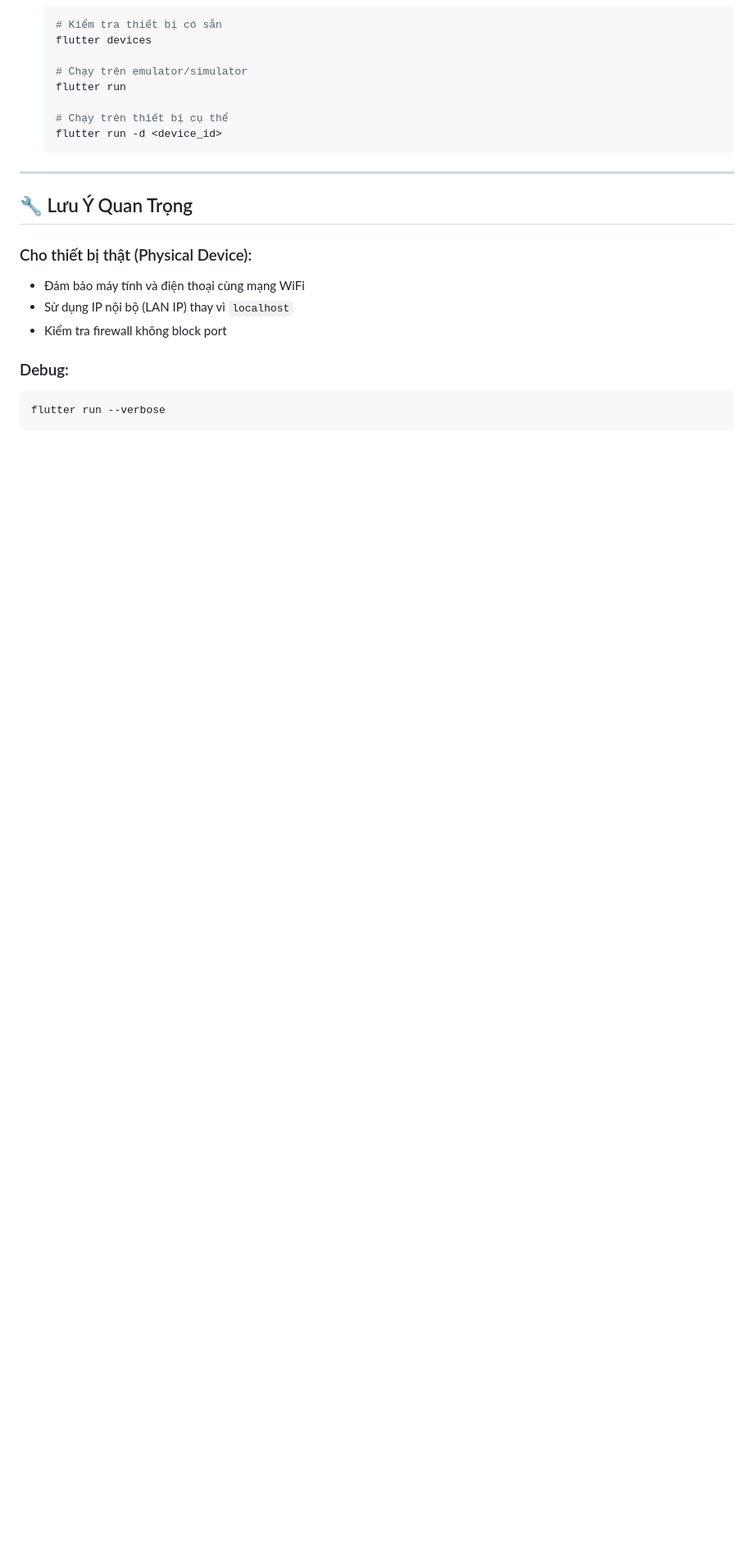
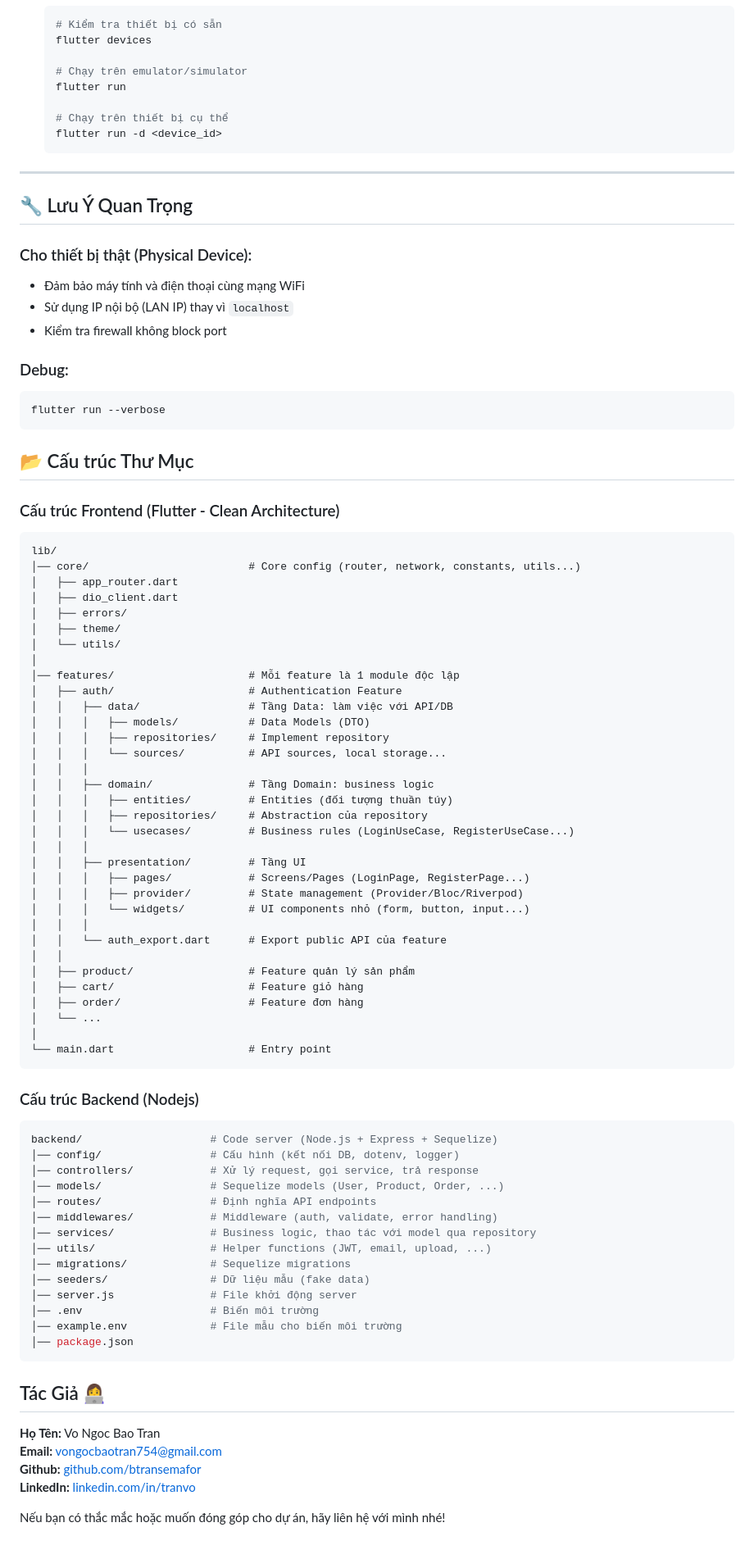
Before and after one commit to btransemafor/omgnice-ecommerce-app, a Markdown page: README.md, the part around one of its changes. Shown at 82% size. Drawn GitHub-style; blank space fills up the shorter version.

````diff
--- a/README.md
+++ b/README.md
@@ -159,3 +159,71 @@ OMGNice E-commerce App giúp kết nối người bán và người mua thông q
 ```bash
 flutter run --verbose
 ```
+
+## 📂 Cấu trúc Thư Mục
+
+###  Cấu trúc Frontend (Flutter - Clean Architecture)
+
+```
+lib/
+│── core/                         # Core config (router, network, constants, utils...)
+│   ├── app_router.dart
+│   ├── dio_client.dart
+│   ├── errors/
+│   ├── theme/
+│   └── utils/
+│
+│── features/                     # Mỗi feature là 1 module độc lập
+│   ├── auth/                     # Authentication Feature
+│   │   ├── data/                 # Tầng Data: làm việc với API/DB
+│   │   │   ├── models/           # Data Models (DTO)
+│   │   │   ├── repositories/     # Implement repository
+│   │   │   └── sources/          # API sources, local storage...
+│   │   │
+│   │   ├── domain/               # Tầng Domain: business logic
+│   │   │   ├── entities/         # Entities (đối tượng thuần túy)
+│   │   │   ├── repositories/     # Abstraction của repository
+│   │   │   └── usecases/         # Business rules (LoginUseCase, RegisterUseCase...)
+│   │   │
+│   │   ├── presentation/         # Tầng UI
+│   │   │   ├── pages/            # Screens/Pages (LoginPage, RegisterPage...)
+│   │   │   ├── provider/         # State management (Provider/Bloc/Riverpod)
+│   │   │   └── widgets/          # UI components nhỏ (form, button, input...)
+│   │   │
+│   │   └── auth_export.dart      # Export public API của feature
+│   │
+│   ├── product/                  # Feature quản lý sản phẩm
+│   ├── cart/                     # Feature giỏ hàng
+│   ├── order/                    # Feature đơn hàng
+│   └── ...
+│
+└── main.dart                     # Entry point
+```
+
+###  Cấu trúc Backend (Nodejs)
+
+```bash
+backend/                    # Code server (Node.js + Express + Sequelize)
+│── config/                 # Cấu hình (kết nối DB, dotenv, logger)
+│── controllers/            # Xử lý request, gọi service, trả response
+│── models/                 # Sequelize models (User, Product, Order, ...)
+│── routes/                 # Định nghĩa API endpoints
+│── middlewares/            # Middleware (auth, validate, error handling)
+│── services/               # Business logic, thao tác với model qua repository
+│── utils/                  # Helper functions (JWT, email, upload, ...)
+│── migrations/             # Sequelize migrations
+│── seeders/                # Dữ liệu mẫu (fake data)
+│── server.js               # File khởi động server
+│── .env                    # Biến môi trường
+│── example.env             # File mẫu cho biến môi trường
+│── package.json
+```
+
+## Tác Giả 👩‍💻
+
+**Họ Tên:** Vo Ngoc Bao Tran
+**Email:** vongocbaotran754@gmail.com
+**Github:** [github.com/btransemafor](https://github.com/btransemafor/)
+**LinkedIn:** [linkedin.com/in/tranvo](https://www.linkedin.com/in/tran-vo-79923b266/)
+
+Nếu bạn có thắc mắc hoặc muốn đóng góp cho dự án, hãy liên hệ với mình nhé!
````
Also changed, not shown: other parts of README.md (+2 -2 lines).
